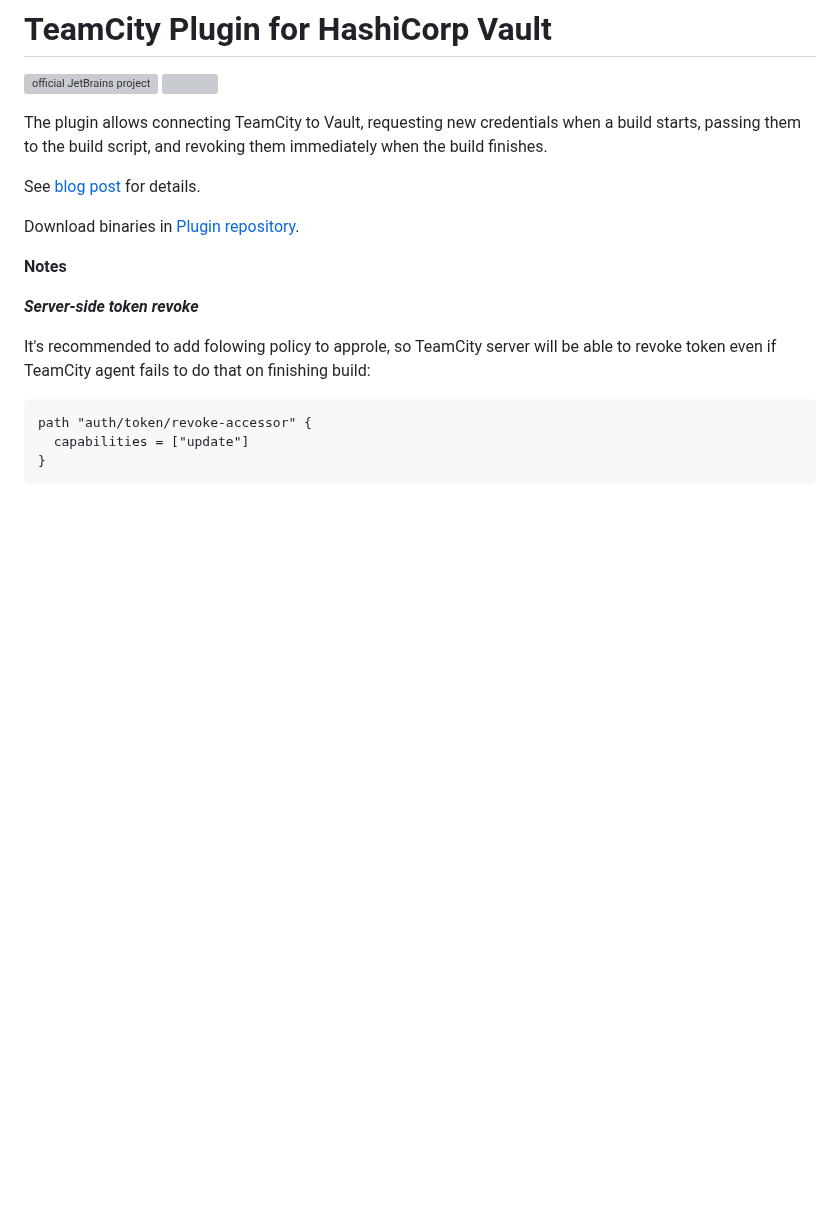
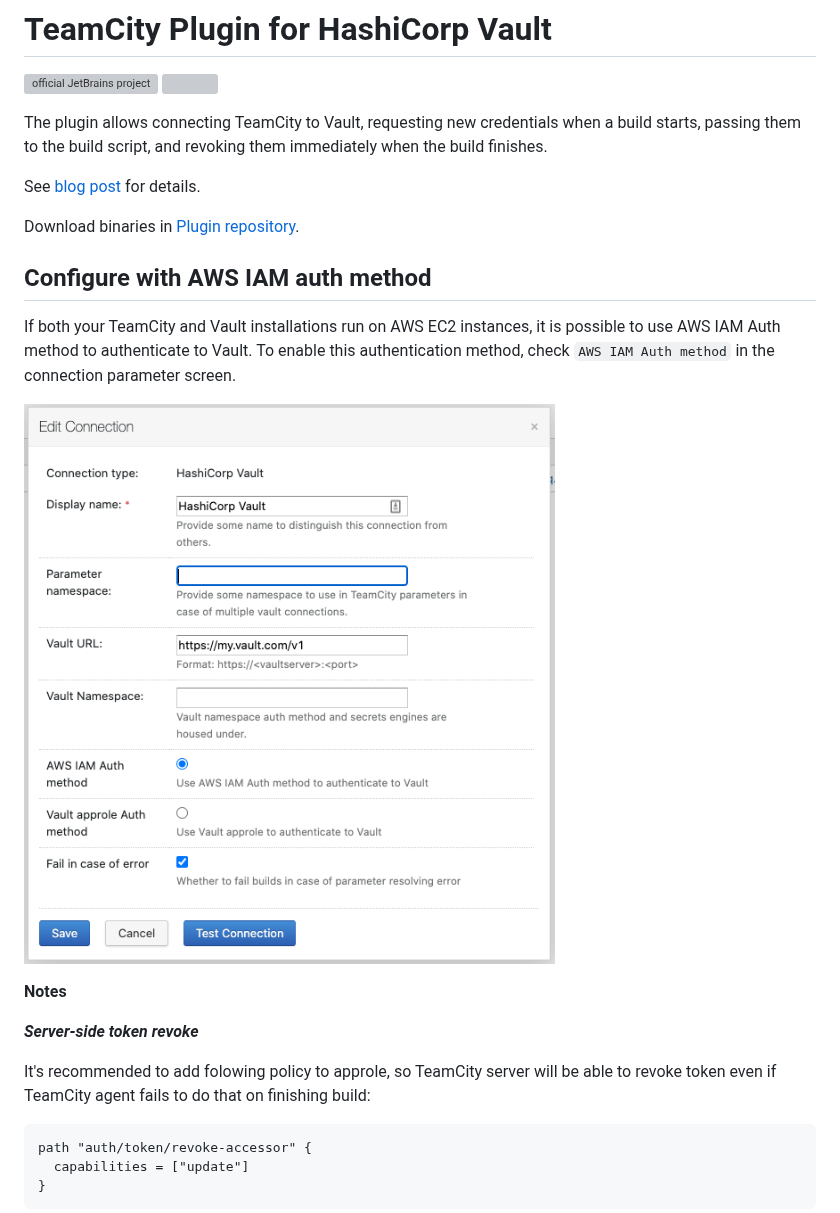
Before and after one commit to JetBrains/teamcity-hashicorp-vault-plugin, a Markdown page: README.md, the part around the change. GitHub-like rendering; pictures changed too: doc/aws_iam_auth.png (added); blank space fills up the shorter version; grey boxes are pictures that could not be loaded.

Commit message:
Add documentation to cover AWS IAM Auth method

```diff
--- a/README.md
+++ b/README.md
@@ -8,6 +8,11 @@ The plugin allows connecting TeamCity to Vault, requesting new credentials when
 See [blog post](https://blog.jetbrains.com/teamcity/2017/09/vault/) for details.
 
 Download binaries in [Plugin repository](https://plugins.jetbrains.com/plugin/10011-hashicorp-vault-support).
+
+## Configure with AWS IAM auth method
+If both your TeamCity and Vault installations run on AWS EC2 instances, it is possible to use AWS IAM Auth method to authenticate to Vault. To enable this authentication method, check `AWS IAM Auth method` in the connection parameter screen.
+
+![Vault connector](doc/aws_iam_auth.png)
 
 **Notes**
 
```
